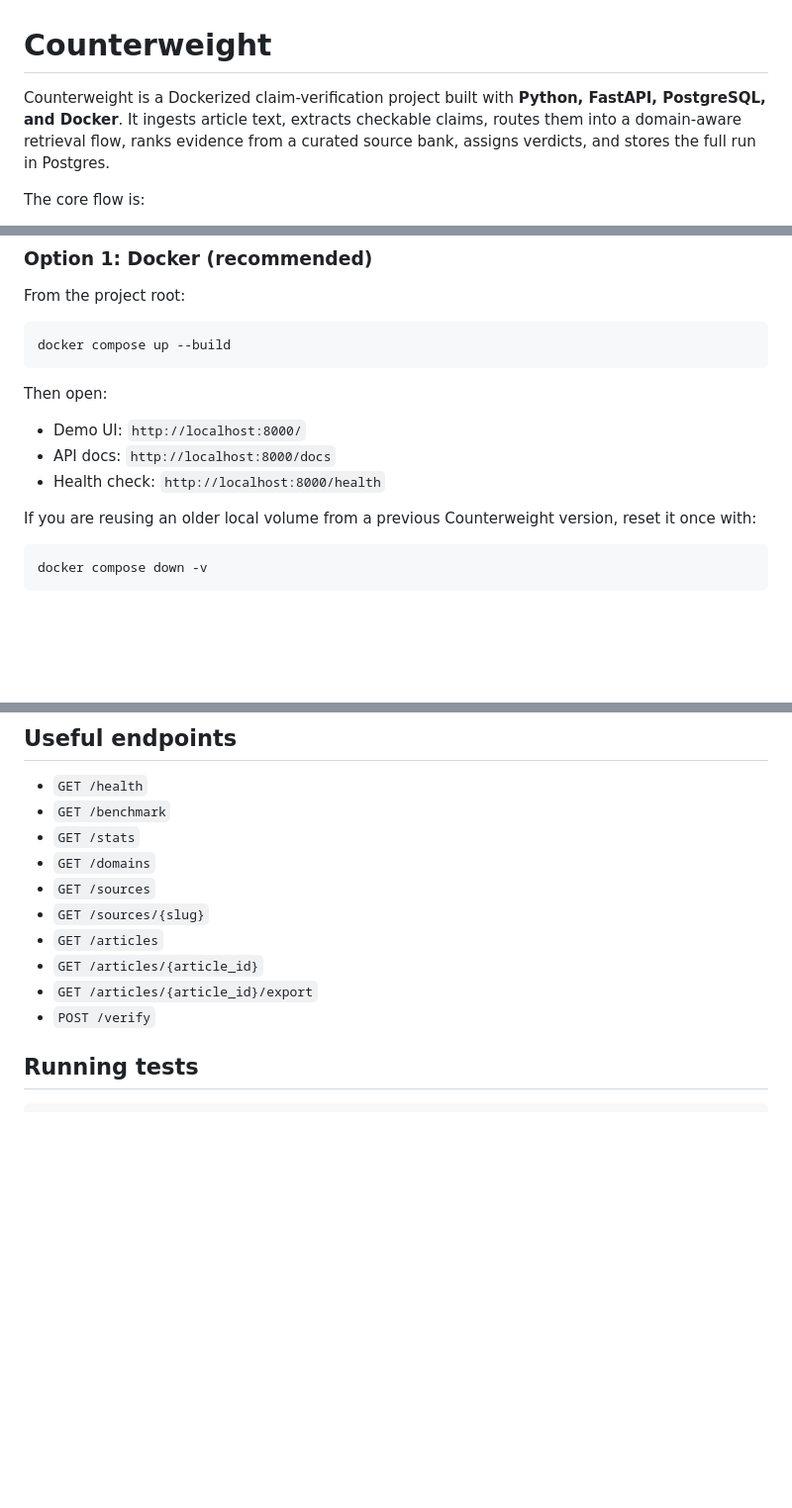
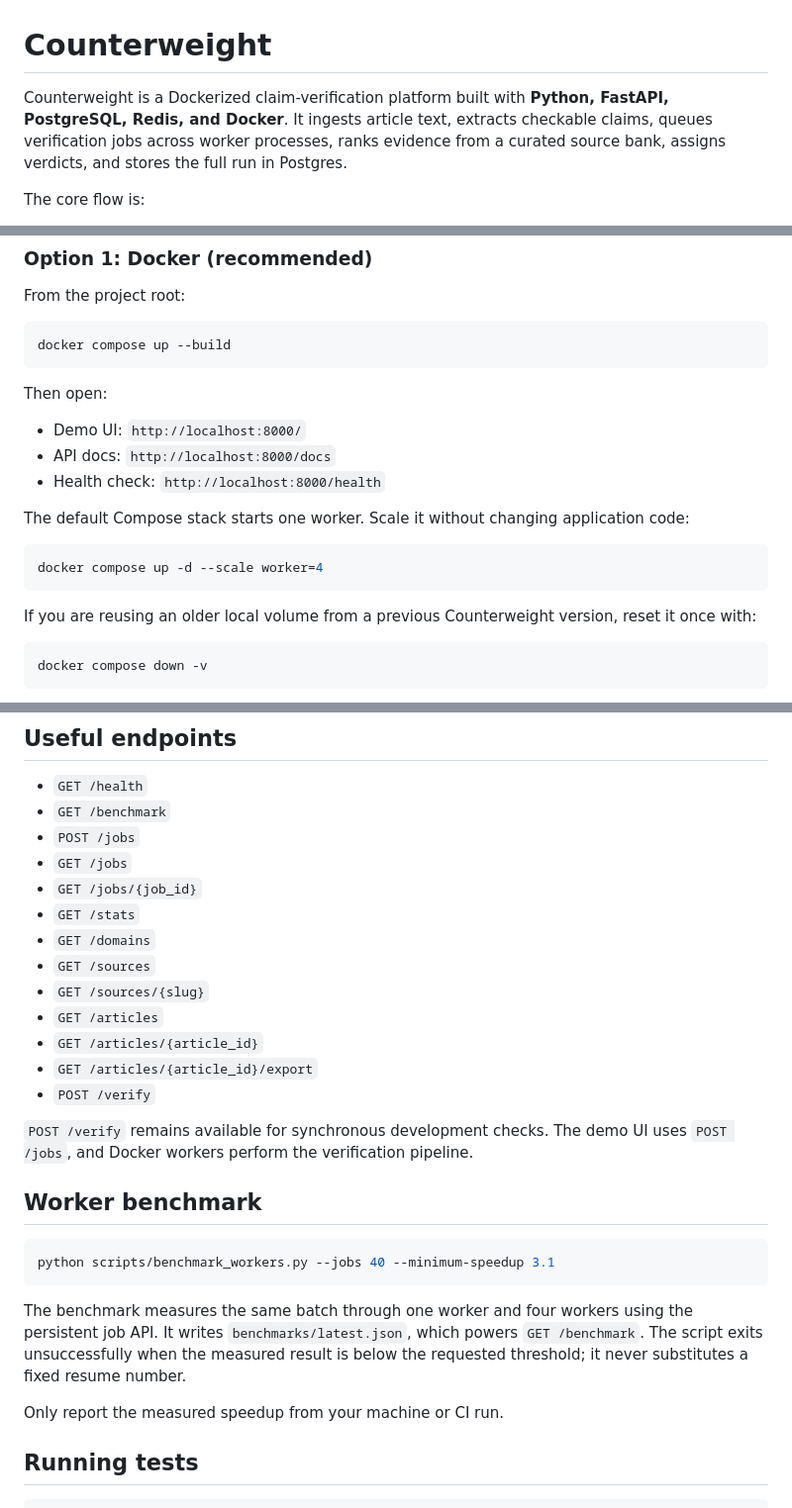
Before and after one commit to anishsbala/counterweight, a Markdown page: README.md, 3 parts joined by grey strips. Shown at 99% size. GitHub-like rendering; blank space fills up the shorter version.

Commit message:
Document queued workers and measured benchmarks

````diff
--- a/README.md
+++ b/README.md
@@ -1,6 +1,6 @@
 # Counterweight
 
-Counterweight is a Dockerized claim-verification project built with **Python, FastAPI, PostgreSQL, and Docker**. It ingests article text, extracts checkable claims, routes them into a domain-aware retrieval flow, ranks evidence from a curated source bank, assigns verdicts, and stores the full run in Postgres.
+Counterweight is a Dockerized claim-verification platform built with **Python, FastAPI, PostgreSQL, Redis, and Docker**. It ingests article text, extracts checkable claims, queues verification jobs across worker processes, ranks evidence from a curated source bank, assigns verdicts, and stores the full run in Postgres.
 
 The core flow is:
 
@@ -68,6 +70,12 @@ Then open:
 - Demo UI: `http://localhost:8000/`
 - API docs: `http://localhost:8000/docs`
 - Health check: `http://localhost:8000/health`
+
+The default Compose stack starts one worker. Scale it without changing application code:
+
+```bash
+docker compose up -d --scale worker=4
+```
 
 If you are reusing an older local volume from a previous Counterweight version, reset it once with:
 
@@ -140,6 +148,9 @@ curl -X POST "http://localhost:8000/verify"   -H "Content-Type: application/json
 
 - `GET /health`
 - `GET /benchmark`
+- `POST /jobs`
+- `GET /jobs`
+- `GET /jobs/{job_id}`
 - `GET /stats`
 - `GET /domains`
 - `GET /sources`
@@ -149,6 +160,18 @@ curl -X POST "http://localhost:8000/verify"   -H "Content-Type: application/json
 - `GET /articles/{article_id}/export`
 - `POST /verify`
 
+`POST /verify` remains available for synchronous development checks. The demo UI uses `POST /jobs`, and Docker workers perform the verification pipeline.
+
+## Worker benchmark
+
+```bash
+python scripts/benchmark_workers.py --jobs 40 --minimum-speedup 3.1
+```
+
+The benchmark measures the same batch through one worker and four workers using the persistent job API. It writes `benchmarks/latest.json`, which powers `GET /benchmark`. The script exits unsuccessfully when the measured result is below the requested threshold; it never substitutes a fixed resume number.
+
+Only report the measured speedup from your machine or CI run.
+
 ## Running tests
 
 ```bash
````
Also changed, not shown: other parts of README.md (+2 -0 lines).
